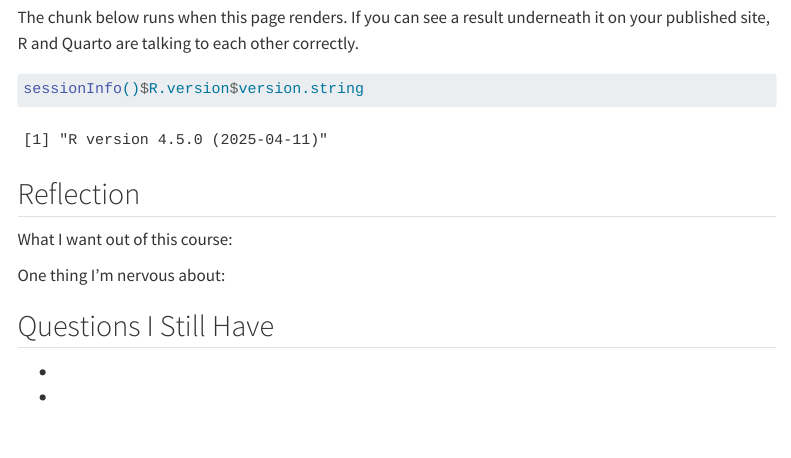
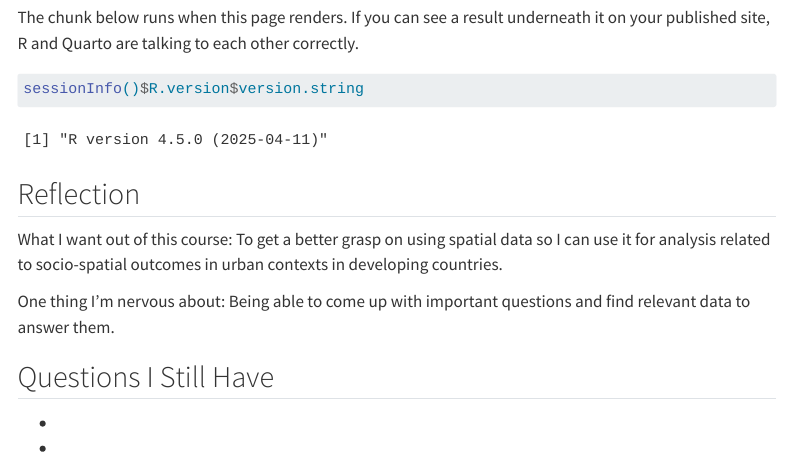
Before and after one commit to Ab-Nippani/MUSA-5080-portfolio, a Quarto document (weekly-notes/week-01.qmd): the page in a window 1100 px wide, from 500 px down. Rendered offline with R 4.5, knitr and Pandoc in place of Quarto, with nearby package versions; menus at the side of the page are left out.

Commit message:
Edited week 1 notes

```diff
--- a/weekly-notes/week-01.qmd
+++ b/weekly-notes/week-01.qmd
@@ -35,9 +35,11 @@ sessionInfo()$R.version$version.string
 
 <!-- CHANGE THIS: 3-4 sentences -->
 
-What I want out of this course:
+What I want out of this course: To get a better grasp on using spatial data so I can use
+it for analysis related to socio-spatial outcomes in urban contexts in  developing countries.
 
-One thing I'm nervous about:
+One thing I'm nervous about: Being able to come up with important questions and find relevant data to
+answer them.
 
 ## Questions I Still Have
 
```
Also changed, not shown: docs/search.json, 2 other files.
